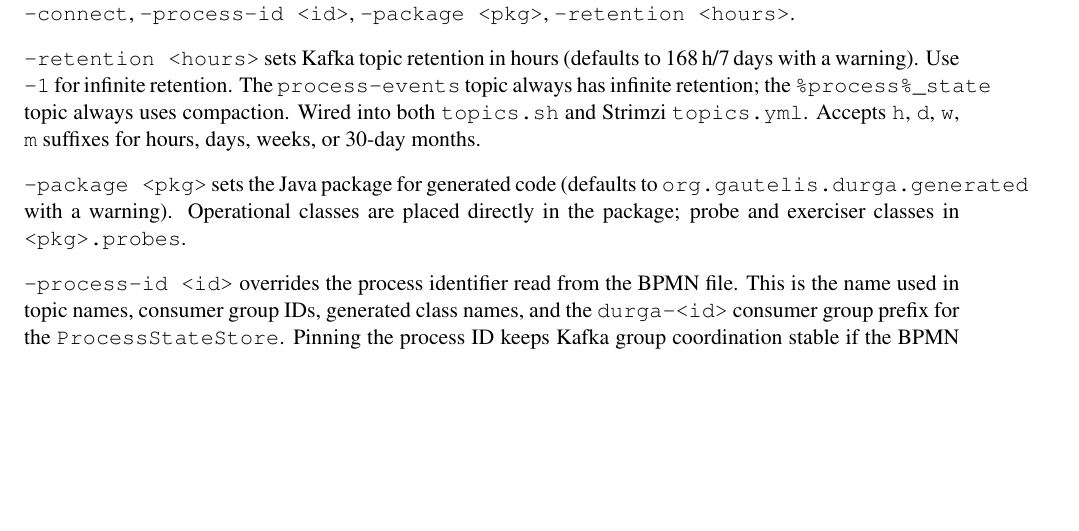
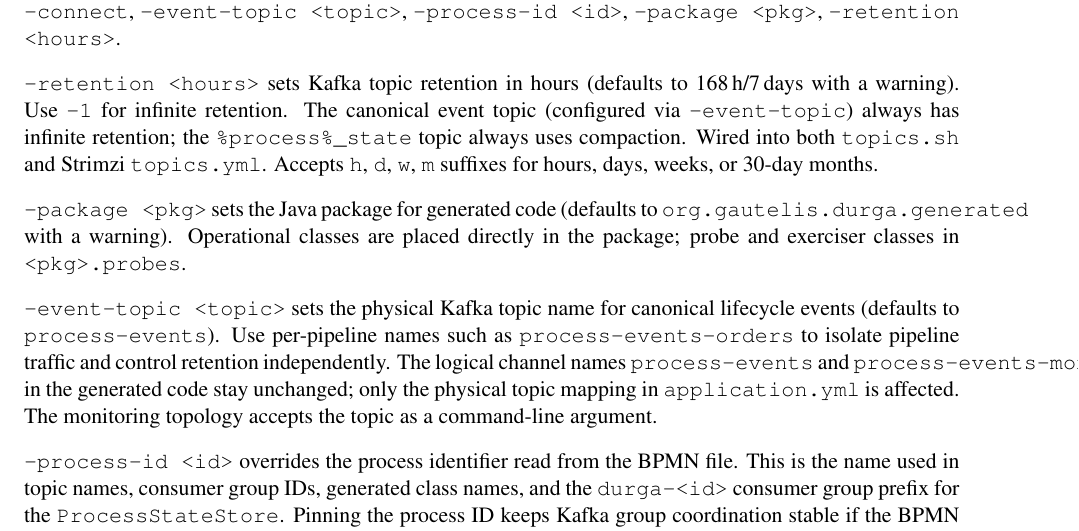
Before and after one commit to FrodeRanders/durga, a LaTeX document (doc/system/sysdoc.tex, which reads doc/system/chapters/configuration-operations.tex): part of page 45 of 56, cut so that both start at the same text, the shorter picture padded with empty space. Compiled offline with pdfLaTeX.

Commit message:
configurable event topic per pipeline via --event-topic flag

```diff
--- a/doc/system/chapters/configuration-operations.tex
+++ b/doc/system/chapters/configuration-operations.tex
@@ -19,21 +19,31 @@ java -jar target/durga-1.0-SNAPSHOT.jar path/to/process.bpmn [flags...]
 
 Available flags: \texttt{--dry-run}, \texttt{--out <dir>},
 \texttt{--transactions}, \texttt{--separate-workers}, \texttt{--strimzi},
-\texttt{--connect}, \texttt{--process-id <id>}, \texttt{--package <pkg>},
-\texttt{--retention <hours>}.
+\texttt{--connect}, \texttt{--event-topic <topic>}, \texttt{--process-id <id>},
+\texttt{--package <pkg>}, \texttt{--retention <hours>}.
 
 \texttt{--retention <hours>} sets Kafka topic retention in hours
 (defaults to 168\,h/7\,days with a warning). Use \texttt{-1} for
-infinite retention. The \texttt{process-events} topic always has
-infinite retention; the \texttt{\%process\%\_state} topic always uses
-compaction. Wired into both \texttt{topics.sh} and Strimzi
-\texttt{topics.yml}. Accepts \texttt{h}, \texttt{d}, \texttt{w},
-\texttt{m} suffixes for hours, days, weeks, or 30-day months.
+infinite retention. The canonical event topic (configured via
+\texttt{--event-topic}) always has infinite retention; the
+\texttt{\%process\%\_state} topic always uses compaction. Wired
+into both \texttt{topics.sh} and Strimzi \texttt{topics.yml}.
+Accepts \texttt{h}, \texttt{d}, \texttt{w}, \texttt{m} suffixes
+for hours, days, weeks, or 30-day months.
 
 \texttt{--package <pkg>} sets the Java package for generated code
 (defaults to \texttt{org.gautelis.durga.generated} with a warning).
 Operational classes are placed directly in the package; probe and
 exerciser classes in \texttt{<pkg>.probes}.
+
+\texttt{--event-topic <topic>} sets the physical Kafka topic name for
+canonical lifecycle events (defaults to \texttt{process-events}). Use
+per-pipeline names such as \texttt{process-events-orders} to isolate
+pipeline traffic and control retention independently. The logical channel
+names \texttt{process-events} and \texttt{process-events-monitor} in the
+generated code stay unchanged; only the physical topic mapping in
+\texttt{application.yml} is affected. The monitoring topology accepts
+the topic as a command-line argument.
 
 \texttt{--process-id <id>} overrides the process identifier read from the
 BPMN file. This is the name used in topic names, consumer group IDs,
```
Also changed, not shown: README.md, doc/system/sysdoc.pdf, 4 other files.
